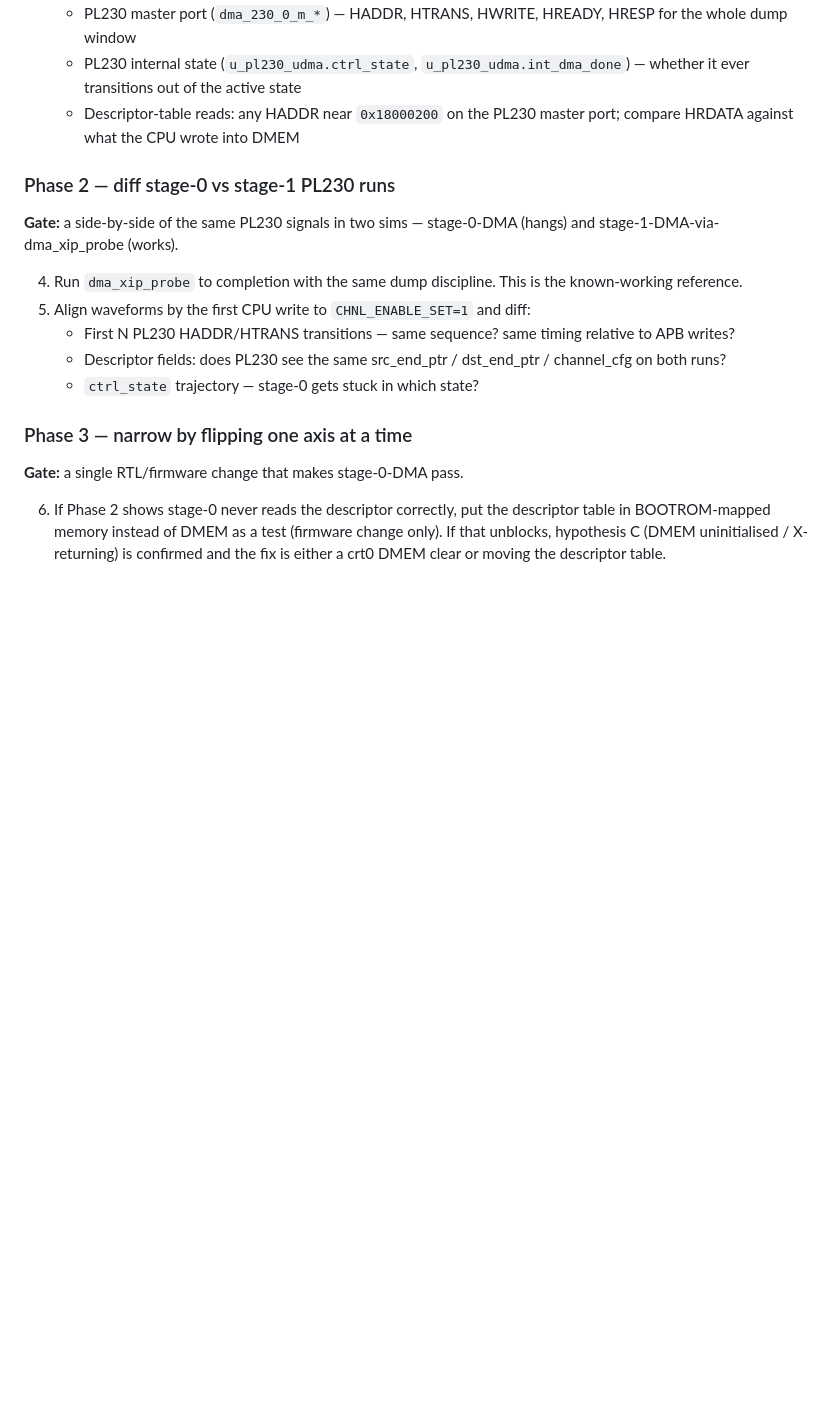
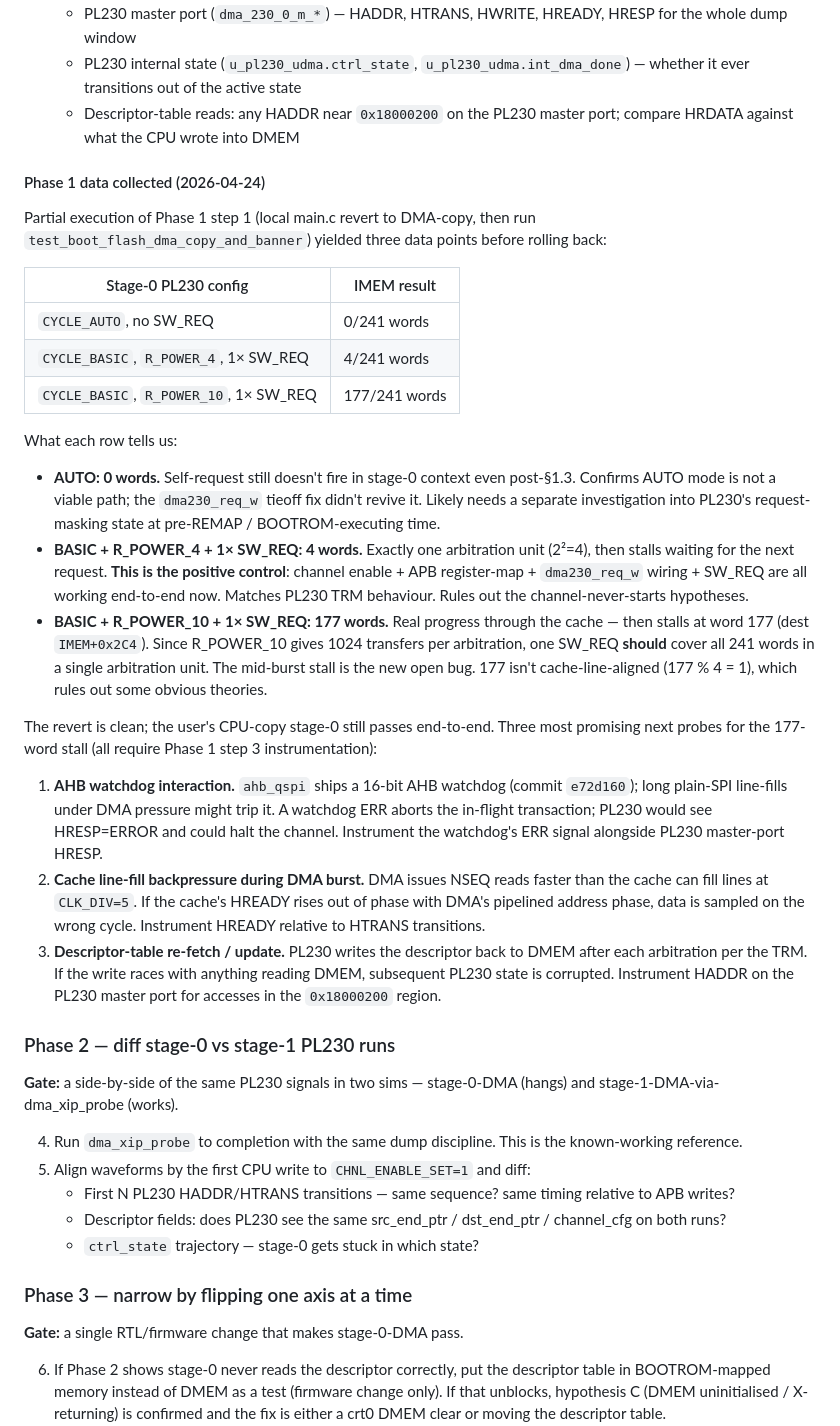
Before and after one commit to SoC-Labs/AHB-QSPI, a Markdown page: docs/dma_master_port_bug_plan.md, the part around one of its changes. Rendered like a GitHub page; blank space fills up the shorter version.

Commit message:
docs: DMA bug plan — add Phase 1 data points (stalls at 177/241)
Partial execution of Phase 1 step 1 on 2026-04-24 yielded three
concrete data points on stage-0-DMA post the §1.3 firmware +
generator fixes (register-map off-by-one + dma230_req_w wiring):

  CYCLE_AUTO, no SW_REQ                     → 0/241   words
  CYCLE_BASIC, R_POWER_4,  1x SW_REQ        → 4/241   words
  CYCLE_BASIC, R_POWER_10, 1x SW_REQ        → 177/241 words

The 4-word row is the positive control: channel enable + APB
register-map + dma230_req_w wiring + SW_REQ all work end-to-end
now. The 177-word row is the new open bug — PL230 makes real
progress through the cache then stalls mid-burst (dst=IMEM+0x2C4,
not cache-line-aligned). AUTO still doesn't self-request in
stage-0 context even post-§1.3, worth a separate line of enquiry.

Also refined the "current state" section to reflect the shifted
symptom (stalls mid-burst, not hangs on CHNL_ENABLE_SET as the
pre-fix version did), and updated the probe reference from the
earlier unpolished name to test_stage0_boot_path_probe as
committed in nanosoc-ethernet-flash-system b05d2fc.

Three next probes flagged for the stall investigation: AHB
watchdog ERR, cache HREADY vs DMA pipelining, and PL230's
descriptor-table write-back races.

Co-Authored-By: Claude Opus 4.7 (1M context) <noreply@anthropic.com>

```diff
--- a/docs/dma_master_port_bug_plan.md
+++ b/docs/dma_master_port_bug_plan.md
@@ -124,6 +126,60 @@ narrow enough to open in Verdi.
      PL230 master port; compare HRDATA against what the CPU wrote
      into DMEM
 
+#### Phase 1 data collected (2026-04-24)
+
+Partial execution of Phase 1 step 1 (local main.c revert to
+DMA-copy, then run `test_boot_flash_dma_copy_and_banner`) yielded
+three data points before rolling back:
+
+| Stage-0 PL230 config                        | IMEM result  |
+|---------------------------------------------|--------------|
+| `CYCLE_AUTO`, no SW_REQ                     | 0/241 words  |
+| `CYCLE_BASIC`, `R_POWER_4`, 1× SW_REQ       | 4/241 words  |
+| `CYCLE_BASIC`, `R_POWER_10`, 1× SW_REQ      | 177/241 words |
+
+What each row tells us:
+
+- **AUTO: 0 words.** Self-request still doesn't fire in stage-0
+  context even post-§1.3. Confirms AUTO mode is not a viable path;
+  the `dma230_req_w` tieoff fix didn't revive it. Likely needs a
+  separate investigation into PL230's request-masking state at
+  pre-REMAP / BOOTROM-executing time.
+- **BASIC + R_POWER_4 + 1× SW_REQ: 4 words.** Exactly one
+  arbitration unit (2²=4), then stalls waiting for the next
+  request. **This is the positive control**: channel enable + APB
+  register-map + `dma230_req_w` wiring + SW_REQ are all working
+  end-to-end now. Matches PL230 TRM behaviour. Rules out the
+  channel-never-starts hypotheses.
+- **BASIC + R_POWER_10 + 1× SW_REQ: 177 words.** Real progress
+  through the cache — then stalls at word 177 (dest
+  `IMEM+0x2C4`). Since R_POWER_10 gives 1024 transfers per
+  arbitration, one SW_REQ **should** cover all 241 words in a
+  single arbitration unit. The mid-burst stall is the new open
+  bug. 177 isn't cache-line-aligned (177 % 4 = 1), which rules
+  out some obvious theories.
+
+The revert is clean; the user's CPU-copy stage-0 still passes
+end-to-end. Three most promising next probes for the 177-word
+stall (all require Phase 1 step 3 instrumentation):
+
+1. **AHB watchdog interaction.** `ahb_qspi` ships a 16-bit AHB
+   watchdog (commit `e72d160`); long plain-SPI line-fills under
+   DMA pressure might trip it. A watchdog ERR aborts the in-flight
+   transaction; PL230 would see HRESP=ERROR and could halt the
+   channel. Instrument the watchdog's ERR signal alongside PL230
+   master-port HRESP.
+2. **Cache line-fill backpressure during DMA burst.** DMA issues
+   NSEQ reads faster than the cache can fill lines at `CLK_DIV=5`.
+   If the cache's HREADY rises out of phase with DMA's pipelined
+   address phase, data is sampled on the wrong cycle. Instrument
+   HREADY relative to HTRANS transitions.
+3. **Descriptor-table re-fetch / update.** PL230 writes the
+   descriptor back to DMEM after each arbitration per the TRM. If
+   the write races with anything reading DMEM, subsequent PL230
+   state is corrupted. Instrument HADDR on the PL230 master port
+   for accesses in the `0x18000200` region.
+
 ### Phase 2 — diff stage-0 vs stage-1 PL230 runs
 
 **Gate:** a side-by-side of the same PL230 signals in two sims —
```
Also changed, not shown: other parts of docs/dma_master_port_bug_plan.md (+11 -9 lines).
